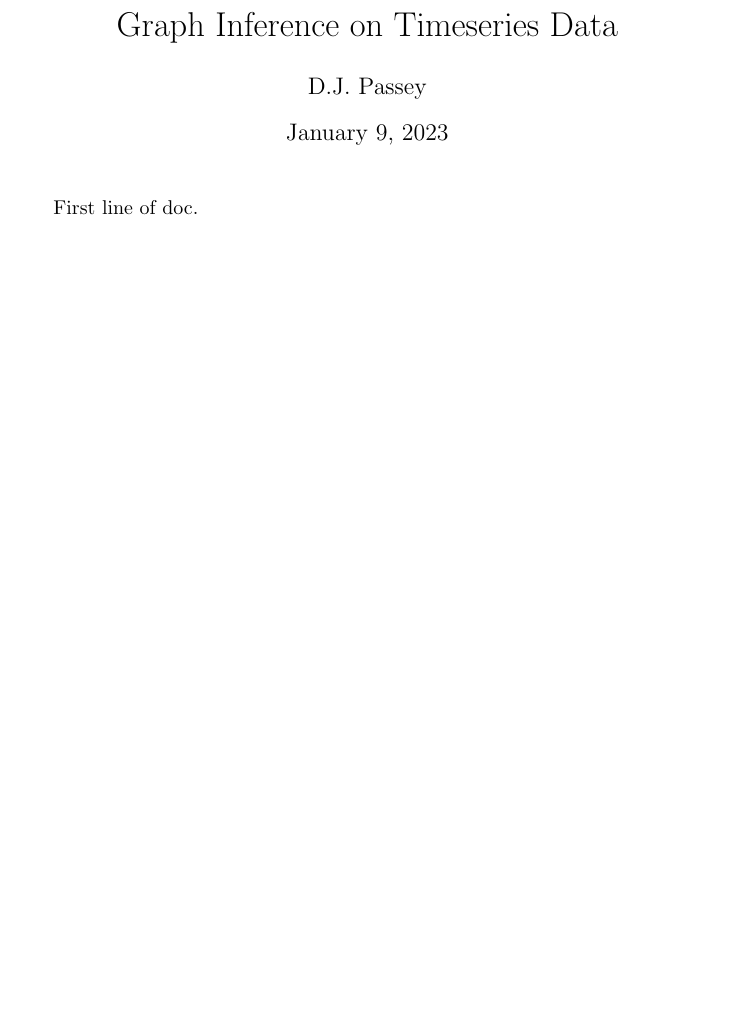
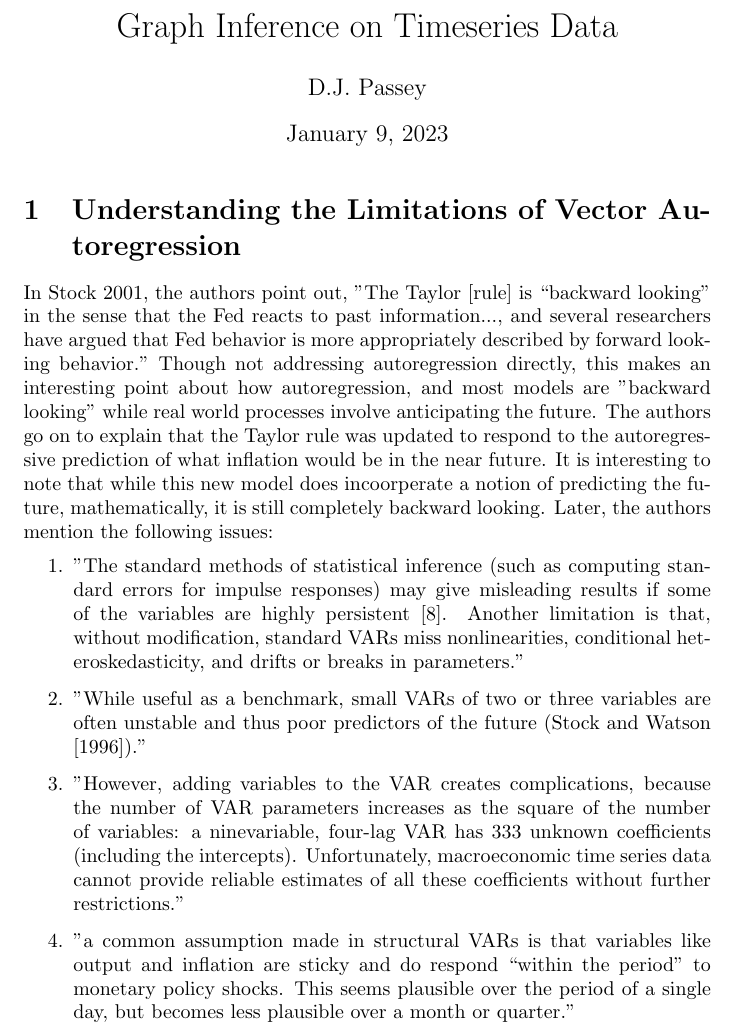
Before and after one commit to djpasseyjr/graphinference, a LaTeX document (Latex/graphinference/graphinference.tex): part of the page, cut so that both start at the same text, the shorter picture padded with empty space. Compiled offline with pdfLaTeX.

Commit message:
write up on VAR in econ

```diff
--- a/Latex/graphinference/graphinference.tex
+++ b/Latex/graphinference/graphinference.tex
@@ -7,5 +7,44 @@
 \begin{document}
 \maketitle
 
-    First line of doc.
+\section{Understanding the Limitations of Vector Autoregression}
+
+    In Stock 2001, the authors point out, "The Taylor [rule] is “backward
+    looking” in the sense that the Fed reacts to past information...,
+    and several researchers have argued that Fed behavior is more
+    appropriately described by forward looking behavior."
+    Though not addressing autoregression directly, this makes an
+    interesting point about how autoregression, and most models are
+    "backward looking" while real world processes involve
+    anticipating the future.
+    The authors go on to explain that the Taylor rule was updated
+    to respond to the autoregressive prediction of what inflation
+    would be in the near future. It is interesting to note that
+    while this new model does incoorperate a notion of predicting
+    the future, mathematically, it is still completely backward looking.
+    Later, the authors mention the following issues:
+    \begin{enumerate}
+        \item "The
+        standard methods of statistical inference (such as computing
+        standard errors for impulse responses) may give misleading
+        results if some of the variables are highly persistent [8].
+        Another limitation is that, without modification, standard
+        VARs miss nonlinearities, conditional heteroskedasticity, and
+        drifts or breaks in parameters."
+        \item "While useful as a benchmark, small
+        VARs of two or three variables are often unstable and thus poor predictors of the future
+        (Stock and Watson [1996])."
+        \item "However, adding variables to the VAR creates complications, because the
+        number of VAR parameters increases as the square of the number of variables: a ninevariable, four-lag VAR has 333 unknown coefficients (including the intercepts).
+        Unfortunately, macroeconomic time series data cannot provide reliable estimates of all
+        these coefficients without further restrictions."
+        \item "a common assumption made in
+        structural VARs is that variables like output and inflation
+        are sticky and do respond “within the period” to monetary
+        policy shocks. This seems plausible over the period of a
+        single day, but becomes less plausible over a month or
+        quarter."
+    \end{enumerate}
+
+
 \end{document}
```
Also changed, not shown: Latex/graphinference/graphinference.pdf, Papers/chu-cheng2021.pdf (added), Papers/stock2001.pdf (added), 1 other file.
